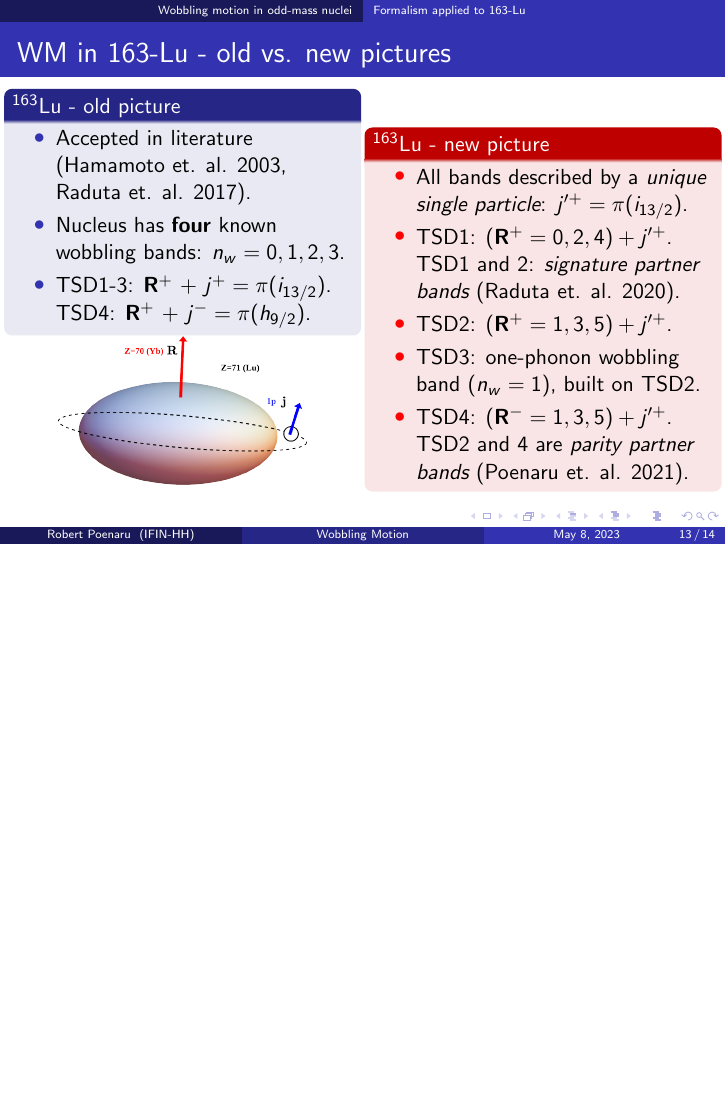
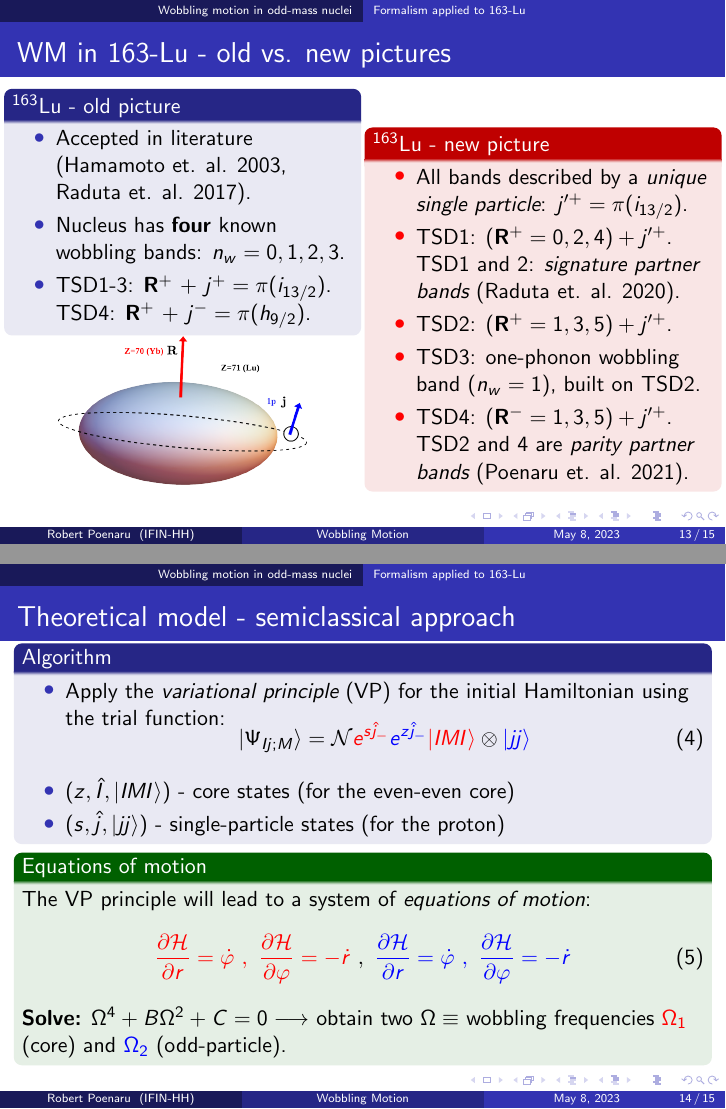
Before and after one commit to basavyr/nsp-2023-conference, LaTeX slides (src/main.tex): page 13 of 14 before the commit and pages 13 and 14 of 15 after it, the two joined at a grey line, the shorter picture padded with empty space. Compiled offline with pdfLaTeX.

Commit message:
add equations of motion

```diff
--- a/src/main.tex
+++ b/src/main.tex
@@ -428,6 +428,30 @@
 		\end{columns}
 \end{frame}
 
+\begin{frame}
+	\frametitle{Theoretical model - semiclassical approach}
+	\vspace{-0.5cm}
+	\begin{block}{Algorithm}
+		\begin{itemize}
+			\item Apply the \emph{variational principle} (VP) for the initial Hamiltonian using the trial function:
+			\vspace{-0.5cm}
+			\begin{align}
+				\ket{\Psi_{Ij;M}}=\mathcal{N}{\color{red}e^{s\hat{j}_-}}{\color{blue}e^{z\hat{j}_-}}{\color{red}\ket{IMI}}\otimes{\color{blue}\ket{jj}}
+			\end{align}
+			\item $(z,\hat{I},\ket{IMI})$ - core states (for the even-even core)
+			\item $(s,\hat{j},\ket{jj})$ - single-particle states (for the proton)
+		\end{itemize}
+	\end{block}
+	\vspace{-0.2cm}
+	\begin{exampleblock}{Equations of motion}
+		The VP principle will lead to a system of \emph{equations of motion}:
+		\begin{align}
+			{\color{red}\frac{\partial\mathcal{H}}{\partial r}=\dot{\varphi}\ ,\ \frac{\partial\mathcal{H}}{\partial \varphi}=-\dot{r}}\ ,\ {\color{blue}\frac{\partial\mathcal{H}}{\partial r}=\dot{\varphi}\ ,\ \frac{\partial\mathcal{H}}{\partial \varphi}=-\dot{r}}
+		\end{align}
+		\textbf{Solve:} $\Omega^4+B\Omega^2+C=0 \longrightarrow$ obtain two $\Omega\equiv$ wobbling frequencies ${\color{red}\Omega_1}$ (core) and ${\color{blue}\Omega_2}$ (odd-particle).
+	\end{exampleblock}
+\end{frame}
+
 %----------------------------------------------------------------------------------------
 %	CLOSING SLIDE
 %----------------------------------------------------------------------------------------
```
